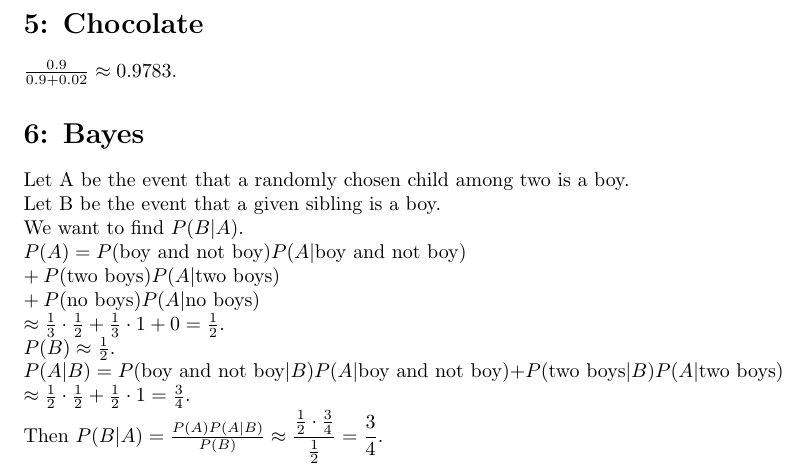
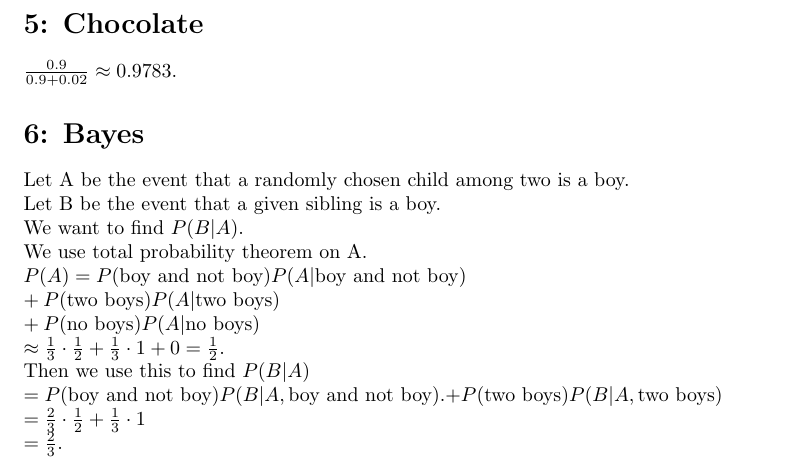
Before and after one commit to JDong820/EE351K, a LaTeX document (A4/A4.tex): part of page 3 of 3, cut so that both start at the same text. Compiled offline with pdfLaTeX.

Commit message:
corrected 6.

```diff
--- a/A4/A4.tex
+++ b/A4/A4.tex
@@ -44,6 +44,7 @@ $\frac{0.9}{0.9 + 0.02} \approx 0.9783$.
 Let A be the event that a randomly chosen child among two is a boy.
 \\Let B be the event that a given sibling is a boy.
 \\We want to find $P(B|A)$.
+\\We use total probability theorem on A.
 \\$P(A)
 = P(\text{boy and not boy})
   P(A|\text{boy and not boy})
@@ -55,18 +56,11 @@ Let A be the event that a randomly chosen child among two is a boy.
         + \frac{1}{3} \cdot 1
         + 0
 = \frac{1}{2}$.
-\\$P(B) \approx \frac{1}{2}$.
-\\$P(A|B) =
-  P(\text{boy and not boy}|B)
-  P(A|\text{boy and not boy})
-+ P(\text{two boys}|B)
-  P(A|\text{two boys})
-\\\approx \frac{1}{2} \cdot \frac{1}{2}
-        + \frac{1}{2} \cdot 1
-= \frac{3}{4}$.
-\\Then $P(B|A)
-= \frac{P(A)P(A|B)}{P(B)}
-\approx \displaystyle\frac{\frac{1}{2} \cdot \frac{3}{4}}{\frac{1}{2}}
-= \frac{3}{4}$.
+\\Then we use this to find $P(B|A)
+\\= P(\text{boy and not boy})P(B|A, \text{boy and not boy}).
+  + P(\text{two boys})P(B|A, \text{two boys})
+\\= \frac{2}{3} \cdot \frac{1}{2}
+  + \frac{1}{3} \cdot 1
+\\= \frac{2}{3}$.
 
 \end{document}
```
Also changed, not shown: A4/A4.pdf.
